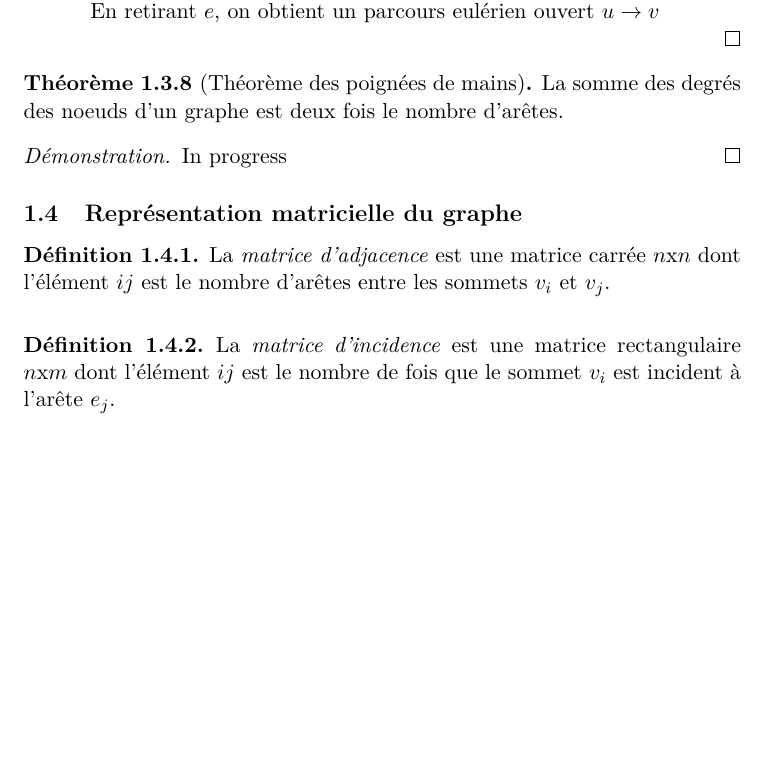
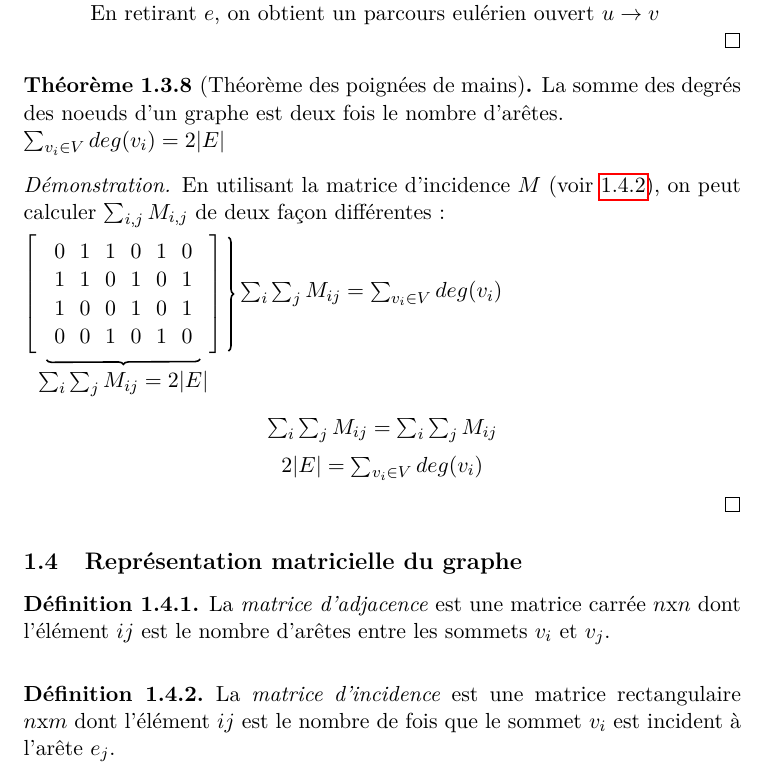
Before and after one commit to UCL-INMA/LINMA1691, a LaTeX document (cm/LINMA1691-notes.tex, which reads cm/1.tex, lib.tex): part of page 7 of 43, cut so that both start at the same text, the shorter picture padded with empty space. Compiled offline with pdfLaTeX.

Commit message:
Théorème des poignées de mains terminé

```diff
--- a/cm/1.tex
+++ b/cm/1.tex
@@ -276,9 +276,26 @@
 \end{mytheo}
 
 \begin{mytheo} [Théorème des poignées de mains]
-  La somme des degrés des noeuds d’un graphe est deux fois le nombre d’arêtes.
+  La somme des degrés des noeuds d’un graphe est deux fois le nombre d’arêtes.\\
+  $\sum_{v_i \in V}^{} deg(v_i) = 2|E|$
   \begin{proof}
-     In progress
+    En utilisant la matrice d'incidence $M$ (voir \ref{in_matrix}), on peut calculer $\sum_{i,j}^{} M_{i,j}$ de deux façon différentes :\\
+    \begin{tikzpicture}[decoration=brace]
+      \matrix (m) [matrix of math nodes,left delimiter=[,right delimiter={]}] {
+          0 & 1 & 1 & 0 & 1 & 0 \\
+          1 & 1 & 0 & 1 & 0 & 1 \\
+          1 & 0 & 0 & 1 & 0 & 1 \\
+          0 & 0 & 1 & 0 & 1 & 0 \\
+      };
+      \draw[decorate,transform canvas={xshift=1.3em},thick] (m-1-6.north east) -- node[right=2pt] {$\sum_i \sum_j M_{ij} = \sum_{v_i \in V} deg(v_i)$} (m-4-6.south east);
+      \draw[decorate,transform canvas={yshift=-1.7em},thick] (m-4-6.north east) -- node[below=2pt] {$\sum_i \sum_j M_{ij} = 2|E|$} (m-3-1.south west);
+    \end{tikzpicture}
+    \vspace*{5mm}
+    \begin{center}
+      $\sum_i \sum_j M_{ij} = \sum_i \sum_j M_{ij}$\\
+      \vspace*{2mm}
+      $2|E| = \sum_{v_i \in V} deg(v_i)$
+    \end{center}
   \end{proof}
 \end{mytheo}
 
@@ -290,6 +307,7 @@
 
 \index{matrice d'incidence}
 \begin{mydef}
+  \label{in_matrix}
   La \emph{matrice d'incidence} est une matrice rectangulaire $n$x$m$ dont l'élément $ij$ est le nombre de fois que le sommet $v_i$ est incident à l'arête $e_j$.
 \end{mydef}
 
--- a/lib.tex
+++ b/lib.tex
@@ -17,7 +17,7 @@
 \usepackage{fourier-orns} % Allows to display the \danger symbol
 
 \usepackage{makeidx} %Allows to create an index
-\usepackage{enumerate}
+\usepackage{enumerate} %Used where??
 \makeindex
 \usepackage[totoc]{idxlayout} %Allows to add the index in the table of contents
 
@@ -38,7 +38,7 @@
 
 \usepackage{tkz-graph}
 \usepackage{tikz}
-\usetikzlibrary{arrows}
+\usetikzlibrary{arrows,matrix,decorations.pathreplacing} %Voir 1.3.8
 
 \definecolor{mygreen}{rgb}{0,0.6,0}
 \definecolor{mygray}{rgb}{0.5,0.5,0.5}
```
